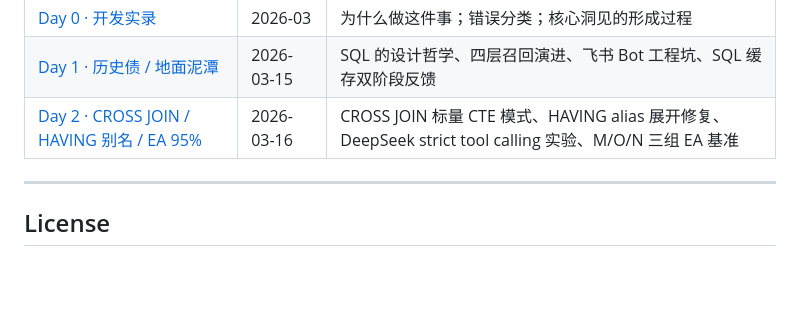
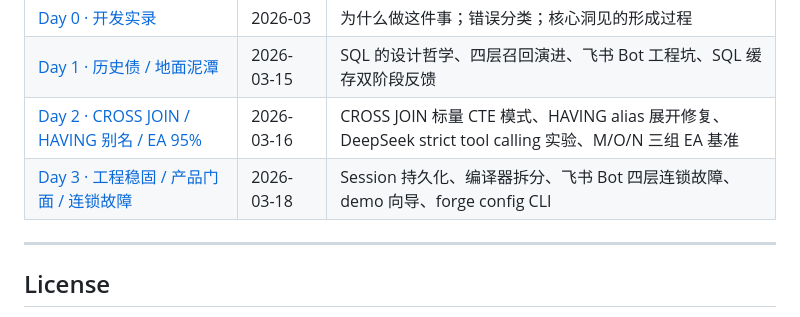
Before and after one commit to shisuidata/Forge, a Markdown page: README.md, the part around the change. Rendered like a GitHub page; blank space fills up the shorter version.

Commit message:
docs(devlog): Day 3 开发实录 — 工程稳固 / 产品门面 / 连锁故障
Session 持久化、编译器拆分、飞书 Bot 四层连锁故障复盘、
demo-setup.sh 向导设计思路、forge config CLI；
更新 README devlog 目录。

Co-Authored-By: Claude Sonnet 4.6 <noreply@anthropic.com>

```diff
--- a/README.md
+++ b/README.md
@@ -167,6 +167,7 @@ tests/
 | [Day 0 · 开发实录](docs/devlog/forge-dev-story.md) | 2026-03 | 为什么做这件事；错误分类；核心洞见的形成过程 |
 | [Day 1 · 历史债 / 地面泥潭](docs/devlog/day1_2026-03-15.md) | 2026-03-15 | SQL 的设计哲学、四层召回演进、飞书 Bot 工程坑、SQL 缓存双阶段反馈 |
 | [Day 2 · CROSS JOIN / HAVING 别名 / EA 95%](docs/devlog/day2_2026-03-16.md) | 2026-03-16 | CROSS JOIN 标量 CTE 模式、HAVING alias 展开修复、DeepSeek strict tool calling 实验、M/O/N 三组 EA 基准 |
+| [Day 3 · 工程稳固 / 产品门面 / 连锁故障](docs/devlog/day3_2026-03-18.md) | 2026-03-18 | Session 持久化、编译器拆分、飞书 Bot 四层连锁故障、demo 向导、forge config CLI |
 
 ---
 
```
Also changed, not shown: docs/devlog/day3_2026-03-18.md (added, +257 -0 lines).
